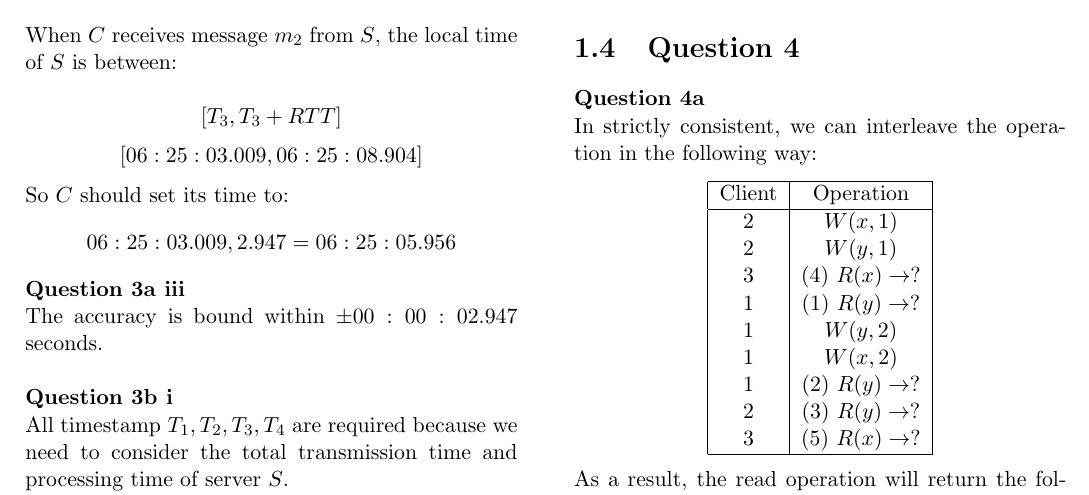
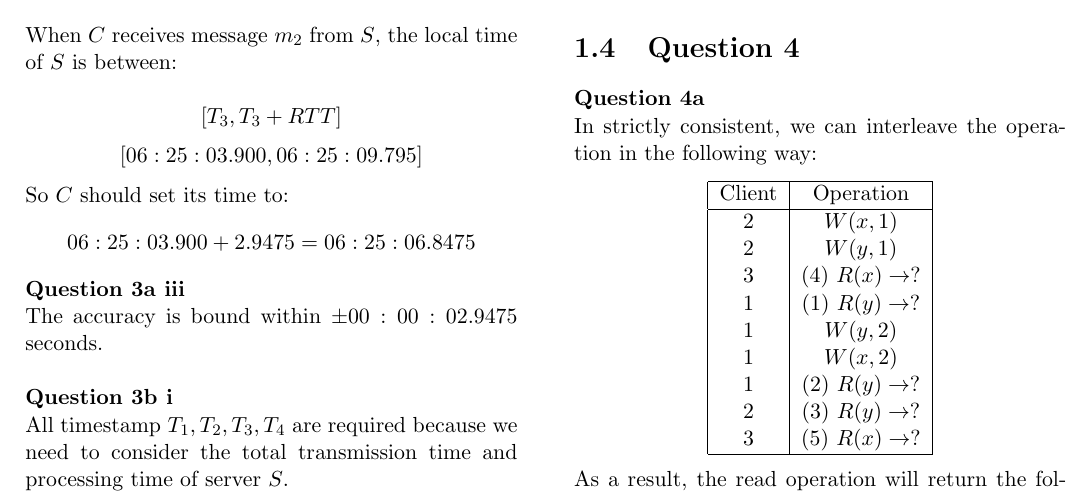
Before and after one commit to Andyccs/ntucs-pyp, a LaTeX document (cz4013/cz4013-14-15-2.tex): part of page 3 of 4, cut so that both start at the same text. Compiled offline with pdfLaTeX.

Commit message:
ques 3a ii

```diff
--- a/cz4013/cz4013-14-15-2.tex
+++ b/cz4013/cz4013-14-15-2.tex
@@ -231,14 +231,14 @@ $$RTT = T_4 - T_1 = 00:00:05.895$$
 \noindent When $C$ receives message $m_2$ from $S$, the local time of $S$ is between:
 
 $$[T_3, T_3+RTT]$$
-$$[06:25:03.009, 06:25:08.904]$$
+$$[06:25:03.900, 06:25:09.795]$$
 
 \noindent So $C$ should set its time to:
-$$06:25:03.009, 2.947 = 06:25:05.956$$
+$$06:25:03.900 + 2.9475 = 06:25:06.8475$$
 
 \noindent \textbf{Question 3a iii}
 
-\noindent The accuracy is bound within $\pm 00:00:02.947$ seconds.\\
+\noindent The accuracy is bound within $\pm 00:00:02.9475$ seconds.\\
 
 \noindent \textbf{Question 3b i}
 
```
